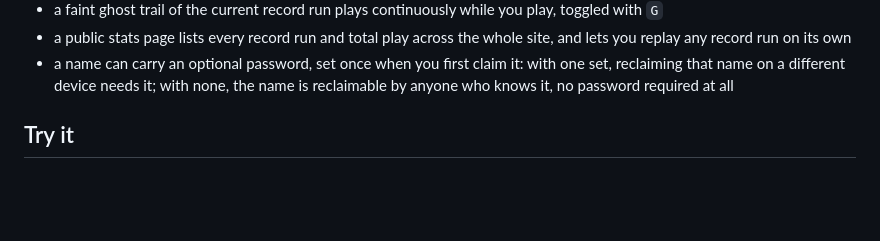
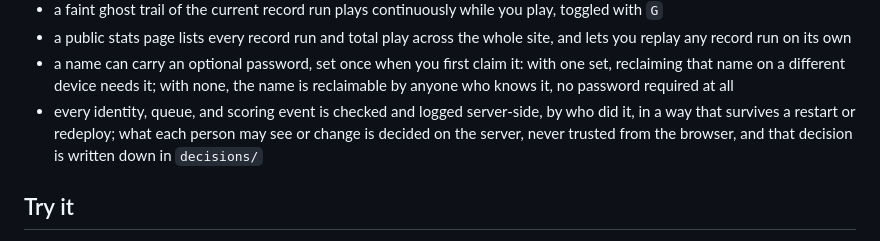
Before and after one commit to comp4020-agentic-coding-studio/comp4020-final-brendanmeyer, a Markdown page: README.md, the part around the change. Drawn GitHub-style; blank space fills up the shorter version.

```diff
--- a/README.md
+++ b/README.md
@@ -16,6 +16,7 @@ Collective Snake is a cooperative Snake variant: no single player steers the sna
 - a faint ghost trail of the current record run plays continuously while you play, toggled with `G`
 - a public stats page lists every record run and total play across the whole site, and lets you replay any record run on its own
 - a name can carry an optional password, set once when you first claim it: with one set, reclaiming that name on a different device needs it; with none, the name is reclaimable by anyone who knows it, no password required at all
+- every identity, queue, and scoring event is checked and logged server-side, by who did it, in a way that survives a restart or redeploy; what each person may see or change is decided on the server, never trusted from the browser, and that decision is written down in `decisions/`
 
 ## Try it
 
```
Also changed, not shown: CLAUDE.md (+6 -0 lines).
